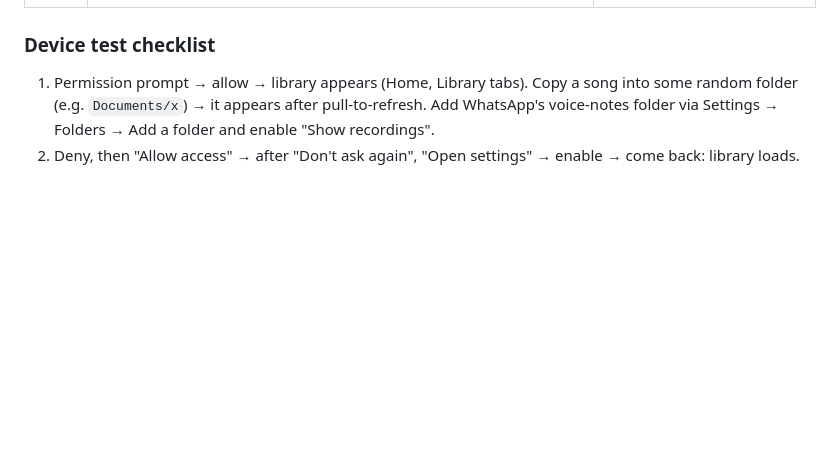
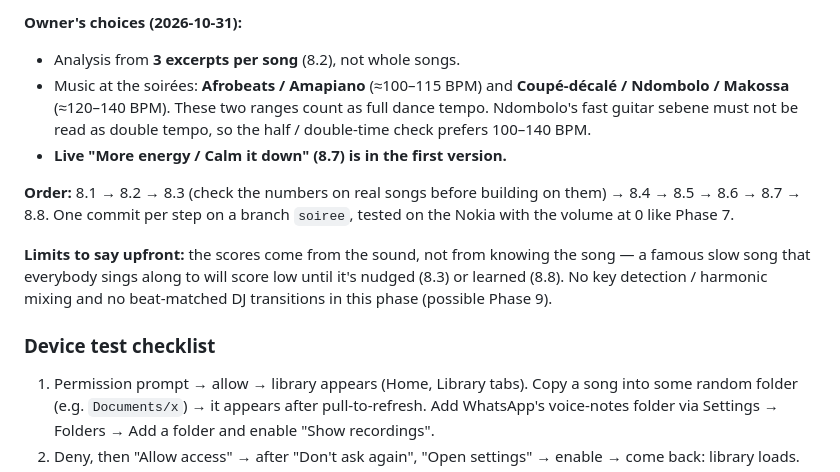
Before and after one commit to VagontraCode/audifac, a Markdown page: PLAN.md, the part around one of its changes. Rendered like a GitHub page; blank space fills up the shorter version.

Commit message:
Plan: phase 8, soirée builder
Co-Authored-By: Claude Opus 5.5 <noreply@anthropic.com>

```diff
--- a/PLAN.md
+++ b/PLAN.md
@@ -249,3 +271,12 @@ Started 2026-10-23, built step by step without supervision. Rules from the owner
+**Owner's choices (2026-10-31):**
+- Analysis from **3 excerpts per song** (8.2), not whole songs.
+- Music at the soirées: **Afrobeats / Amapiano** (≈100–115 BPM) and **Coupé-décalé / Ndombolo / Makossa** (≈120–140 BPM). These two ranges count as full dance tempo. Ndombolo's fast guitar sebene must not be read as double tempo, so the half / double-time check prefers 100–140 BPM.
+- **Live "More energy / Calm it down" (8.7) is in the first version.**
+
+**Order:** 8.1 → 8.2 → 8.3 (check the numbers on real songs before building on them) → 8.4 → 8.5 → 8.6 → 8.7 → 8.8. One commit per step on a branch `soiree`, tested on the Nokia with the volume at 0 like Phase 7.
+
+**Limits to say upfront:** the scores come from the sound, not from knowing the song — a famous slow song that everybody sings along to will score low until it's nudged (8.3) or learned (8.8). No key detection / harmonic mixing and no beat-matched DJ transitions in this phase (possible Phase 9).
+
 ### Device test checklist
 1. Permission prompt → allow → library appears (Home, Library tabs). Copy a song into some random folder (e.g. `Documents/x`) → it appears after pull-to-refresh. Add WhatsApp's voice-notes folder via Settings → Folders → Add a folder and enable "Show recordings".
 2. Deny, then "Allow access" → after "Don't ask again", "Open settings" → enable → come back: library loads.
```
Also changed, not shown: other parts of PLAN.md (+22 -0 lines).
